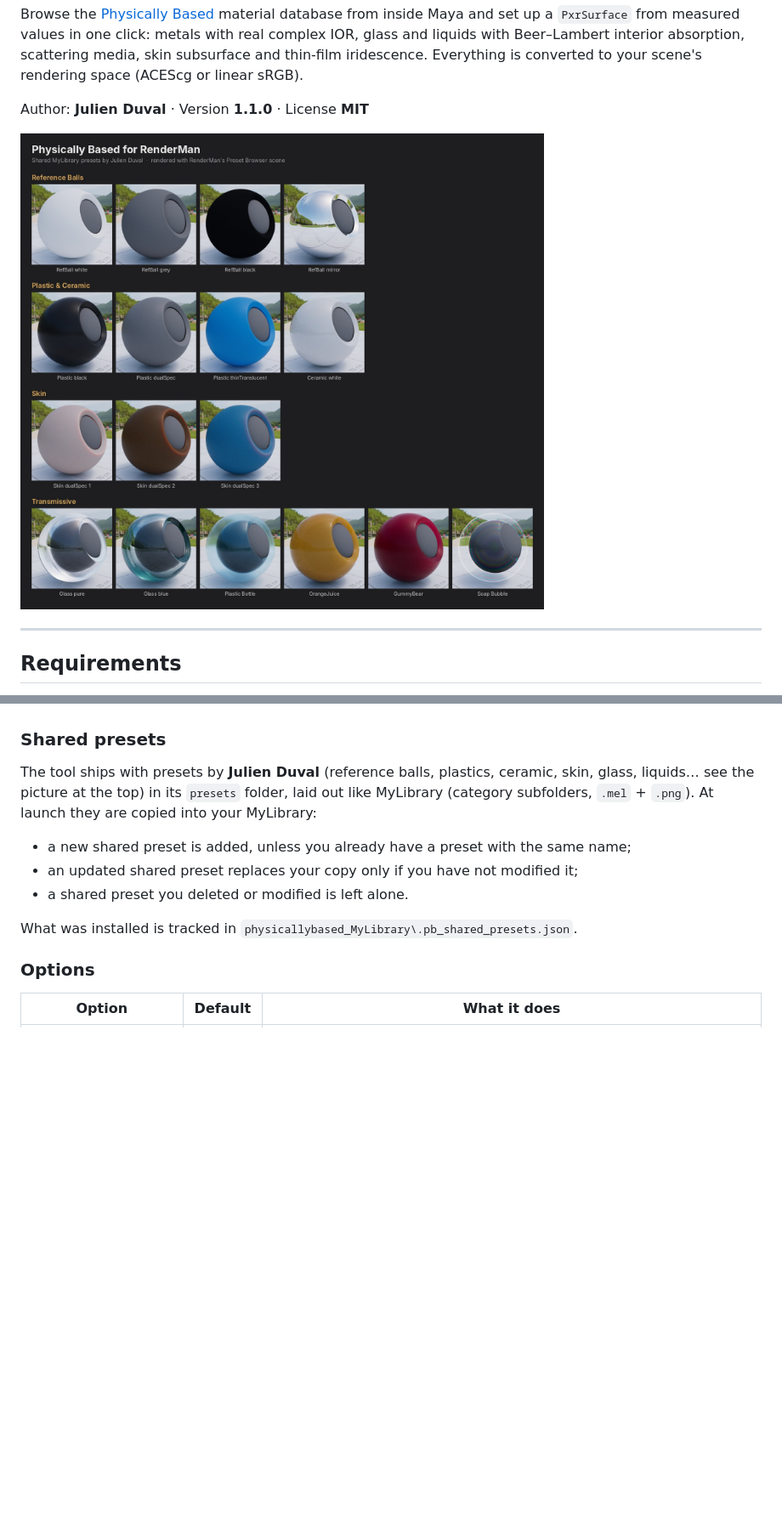
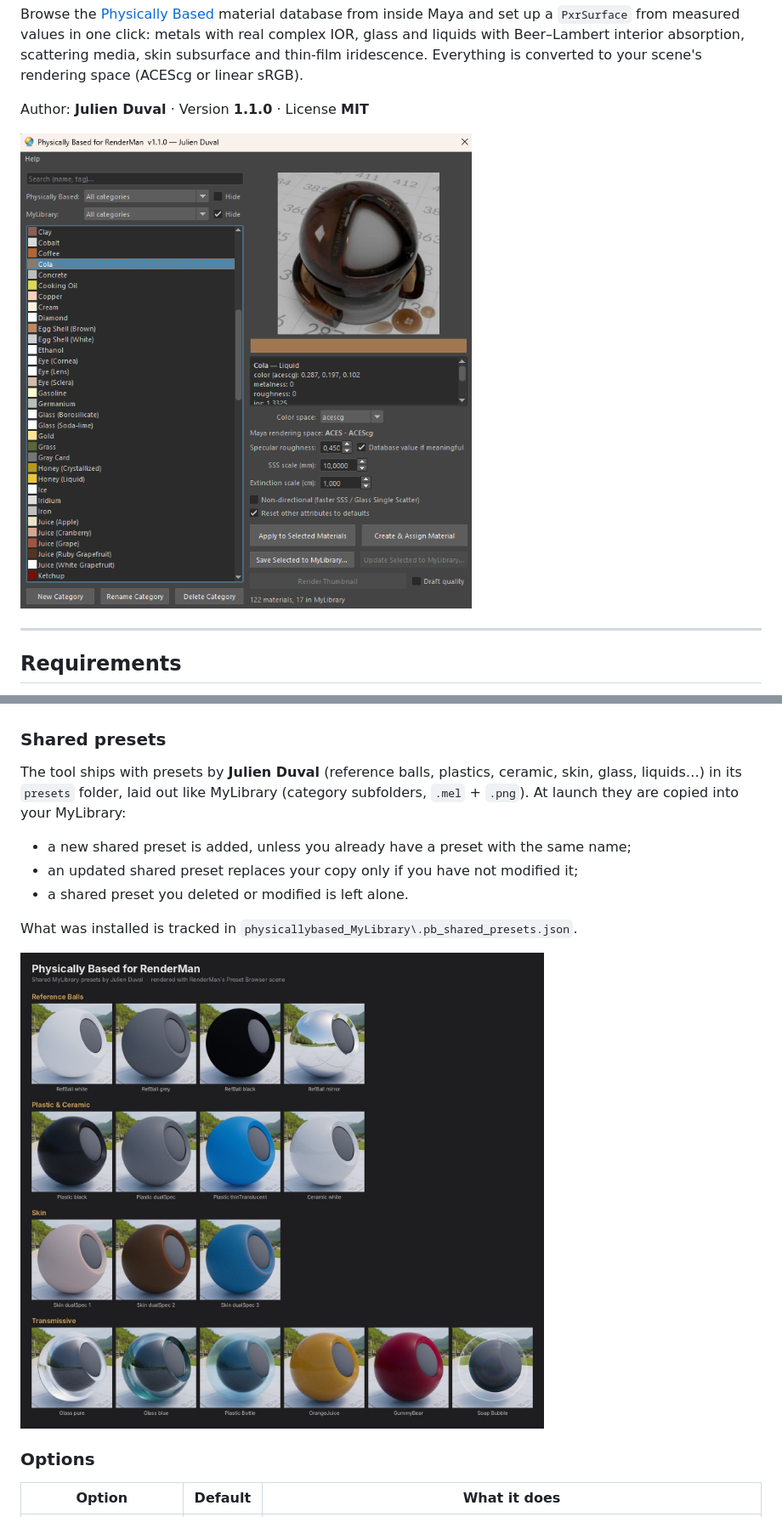
Before and after one commit to lekastor/pb_renderman, a Markdown page: README.md, 2 parts joined by grey strips. Shown at 85% size. Drawn GitHub-style; pictures changed too: docs/images/ui.png (added); blank space fills up the shorter version.

Commit message:
README: window screenshot at the top, preset lineup in Shared presets
Co-Authored-By: Claude Opus 5.5 <noreply@anthropic.com>
Claude-Session: https://claude.ai/code/session_01AG91HYEF72FoNUH2yLD4k7

```diff
--- a/README.md
+++ b/README.md
@@ -6,7 +6,7 @@ Browse the [Physically Based](https://physicallybased.info) material database fr
 
 Author: **Julien Duval** · Version **1.1.0** · License **MIT**
 
-![The shared MyLibrary presets, rendered with RenderMan's Preset Browser scene](docs/images/mylibrary_presets.jpg)
+![The Physically Based for RenderMan window in Maya](docs/images/ui.png)
 
 ---
 
@@ -69,12 +69,14 @@ The **MyLibrary** category lists your own PxrSurface presets, stored in their ow
 
 ### Shared presets
 
-The tool ships with presets by **Julien Duval** (reference balls, plastics, ceramic, skin, glass, liquids… see the picture at the top) in its `presets` folder, laid out like MyLibrary (category subfolders, `.mel` + `.png`). At launch they are copied into your MyLibrary:
+The tool ships with presets by **Julien Duval** (reference balls, plastics, ceramic, skin, glass, liquids…) in its `presets` folder, laid out like MyLibrary (category subfolders, `.mel` + `.png`). At launch they are copied into your MyLibrary:
 - a new shared preset is added, unless you already have a preset with the same name;
 - an updated shared preset replaces your copy only if you have not modified it;
 - a shared preset you deleted or modified is left alone.
 
 What was installed is tracked in `physicallybased_MyLibrary\.pb_shared_presets.json`.
+
+![The shared MyLibrary presets, rendered with RenderMan's Preset Browser scene](docs/images/mylibrary_presets.jpg)
 
 ### Options
 
```
